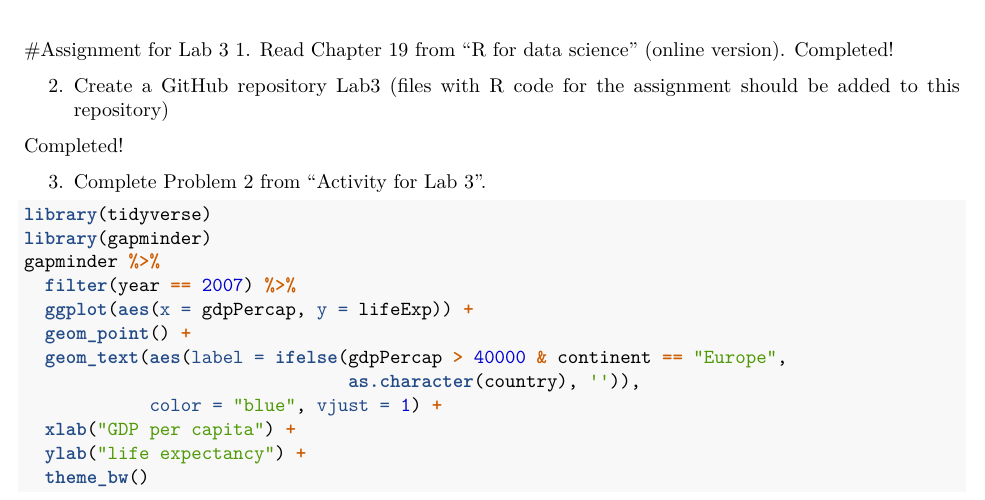
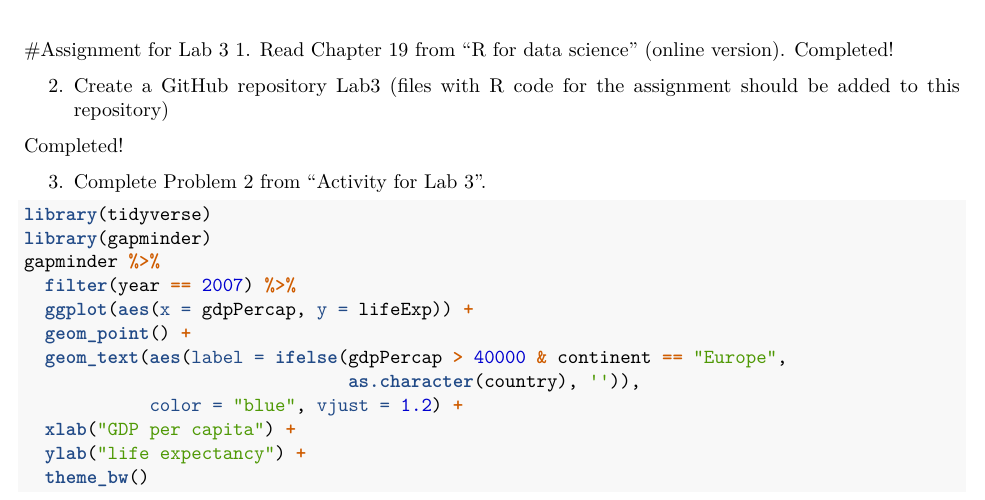
Before and after one commit to cht2028/Lab3, an R Markdown document (HW3_Lab3_C.Thomas .Rmd): part of page 1 of 3, cut so that both start at the same text. Rendered offline with R 4.5, knitr and Pandoc, then LaTeX, with nearby package versions; the gapminder table comes from the copy in Python's plotly package.

Commit message:
Made an edit!

```diff
--- a/HW3_Lab3_C.Thomas .Rmd
+++ b/HW3_Lab3_C.Thomas .Rmd
@@ -29,7 +29,7 @@ gapminder %>%
   geom_point() +
   geom_text(aes(label = ifelse(gdpPercap > 40000 & continent == "Europe",
                                as.character(country), '')),
-            color = "blue", vjust = 1) +
+            color = "blue", vjust = 1.2) +
   xlab("GDP per capita") +
   ylab("life expectancy") +
   theme_bw()
```
Also changed, not shown: HW3_Lab3_C.Thomas_.pdf.
